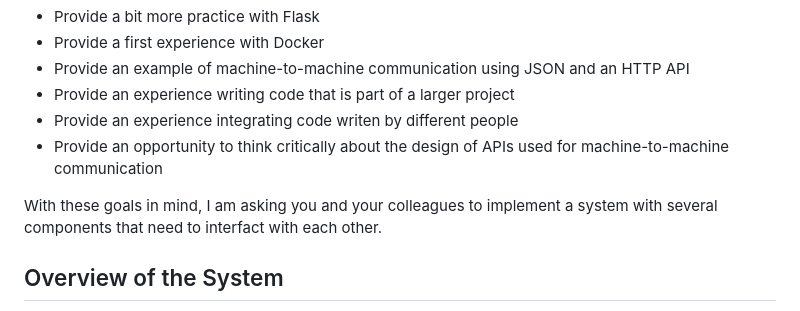
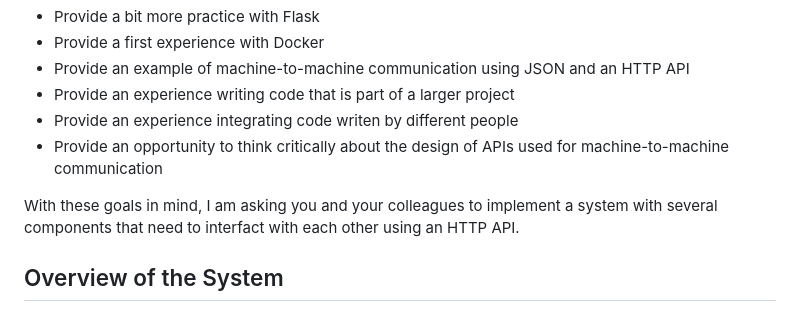
Before and after one commit to mlepinski/CS347, a Markdown page: assignment2/README.md, the part around the change. Drawn GitHub-style.

```diff
--- a/assignment2/README.md
+++ b/assignment2/README.md
@@ -9,7 +9,7 @@ Here are my goals for assignment 1 and assignment 2:
 - Provide an experience integrating code writen by different people
 - Provide an opportunity to think critically about the design of APIs used for machine-to-machine communication
 
-With these goals in mind, I am asking you and your colleagues to implement a system with several components that need to interfact with each other.
+With these goals in mind, I am asking you and your colleagues to implement a system with several components that need to interfact with each other using an HTTP API.
 
 ## Overview of the System
 
```
